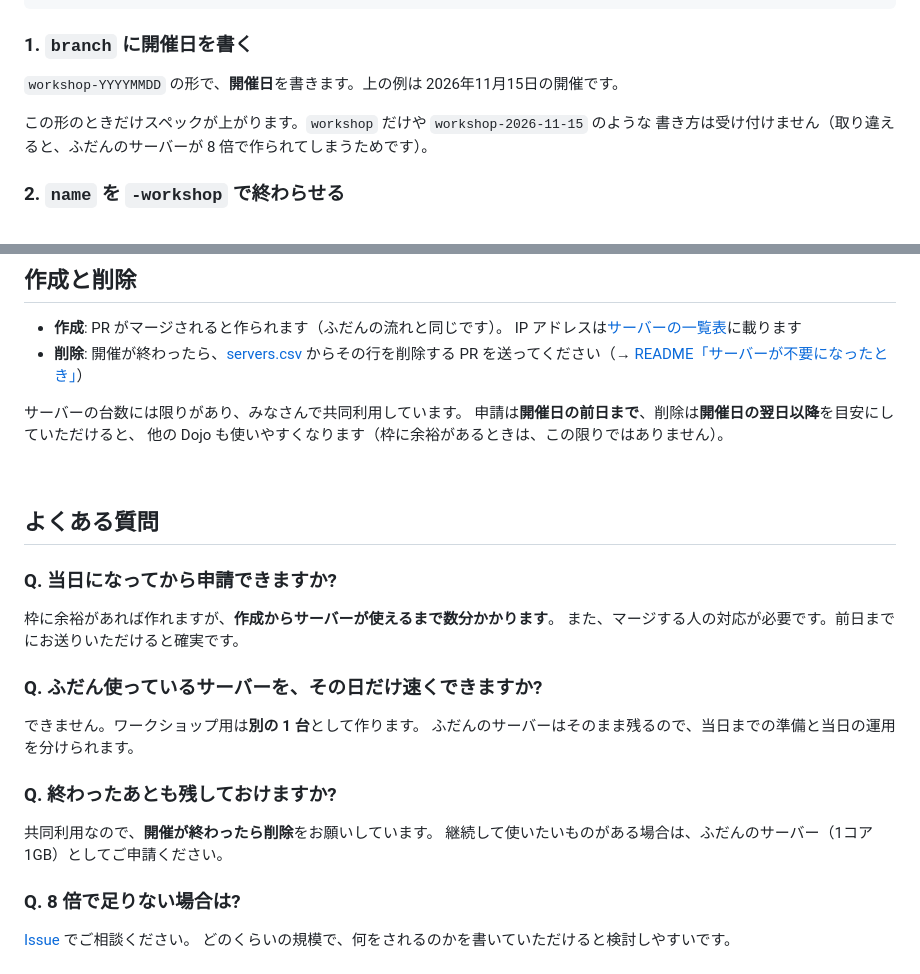
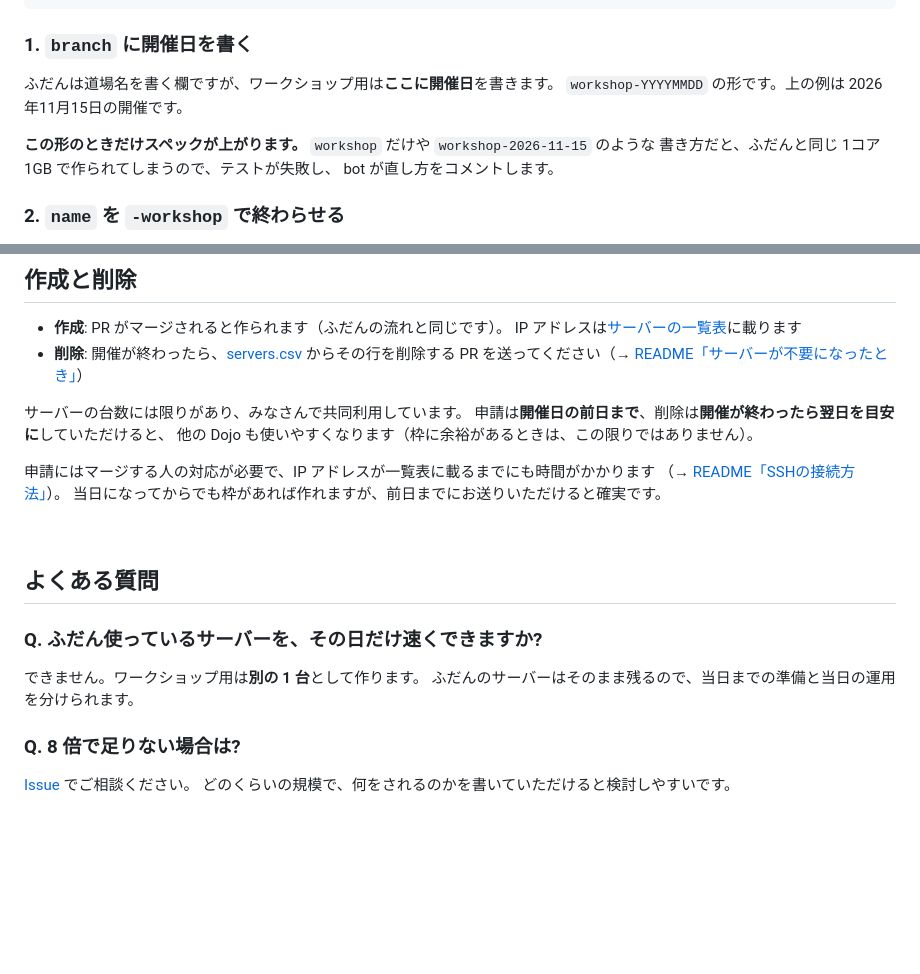
Before and after one commit to coderdojo-japan/dojopaas, a Markdown page: docs/one-day-workshop.md, 2 parts joined by grey strips. Drawn GitHub-style; blank space fills up the shorter version.

Commit message:
fix: 惜しい書き方のときに何が起きるかを、実装に合わせて直す
「取り違えると 8 倍で作られる」と書いていたが、逆だった。
workshop だけや workshop-2026-11-15 のような形は strict な正規表現に
一致しないので、ふだんと同じ 1コア 1GB で作られる（実行して確認した）。

所要時間の「数分」も消した。README は「1時間ほど」と案内していて、
同じ読者が両方を読む。どちらの数字も出典が無いので、数字を書かずに
README の該当節へ案内する形にした。

あわせて、branch はふだん道場名を書く欄だと一言足した。
README を読んでいる人は「道場名はどこに書くのか」で止まりうる。

FAQ の 2 問（当日申請・残しておけるか）は本文と重複していたので消した。

```diff
--- a/docs/one-day-workshop.md
+++ b/docs/one-day-workshop.md
@@ -31,10 +31,12 @@ coderdojo-naha-workshop,workshop-20261115,1日ワークショップ用のサー
 
 ### 1. `branch` に開催日を書く
 
-`workshop-YYYYMMDD` の形で、**開催日**を書きます。上の例は 2026年11月15日の開催です。
+ふだんは道場名を書く欄ですが、ワークショップ用は**ここに開催日**を書きます。
+`workshop-YYYYMMDD` の形です。上の例は 2026年11月15日の開催です。
 
-この形のときだけスペックが上がります。`workshop` だけや `workshop-2026-11-15` のような
-書き方は受け付けません（取り違えると、ふだんのサーバーが 8 倍で作られてしまうためです）。
+**この形のときだけスペックが上がります。** `workshop` だけや `workshop-2026-11-15` のような
+書き方だと、ふだんと同じ 1コア 1GB で作られてしまうので、テストが失敗し、
+bot が直し方をコメントします。
 
 ### 2. `name` を `-workshop` で終わらせる
 
@@ -69,28 +71,22 @@ coderdojo-naha-workshop,workshop-20261115,1日ワークショップ用のサー
   からその行を削除する PR を送ってください（→ [README「サーバーが不要になったとき」](../README.md#3-サーバーが不要になったとき)）
 
 サーバーの台数には限りがあり、みなさんで共同利用しています。
-申請は**開催日の前日まで**、削除は**開催日の翌日以降**を目安にしていただけると、
+申請は**開催日の前日まで**、削除は**開催が終わったら翌日を目安に**していただけると、
 他の Dojo も使いやすくなります（枠に余裕があるときは、この限りではありません）。
+
+申請にはマージする人の対応が必要で、IP アドレスが一覧表に載るまでにも時間がかかります
+（→ [README「SSHの接続方法」](../README.md#2-sshの接続方法)）。
+当日になってからでも枠があれば作れますが、前日までにお送りいただけると確実です。
 
 <br>
 
 ## よくある質問
-
-### Q. 当日になってから申請できますか?
-
-枠に余裕があれば作れますが、**作成からサーバーが使えるまで数分かかります**。
-また、マージする人の対応が必要です。前日までにお送りいただけると確実です。
 
 ### Q. ふだん使っているサーバーを、その日だけ速くできますか?
 
 できません。ワークショップ用は**別の 1 台**として作ります。
 ふだんのサーバーはそのまま残るので、当日までの準備と当日の運用を分けられます。
 
-### Q. 終わったあとも残しておけますか?
-
-共同利用なので、**開催が終わったら削除**をお願いしています。
-継続して使いたいものがある場合は、ふだんのサーバー（1コア 1GB）としてご申請ください。
-
 ### Q. 8 倍で足りない場合は?
 
 [Issue](https://github.com/coderdojo-japan/dojopaas/issues) でご相談ください。
```
